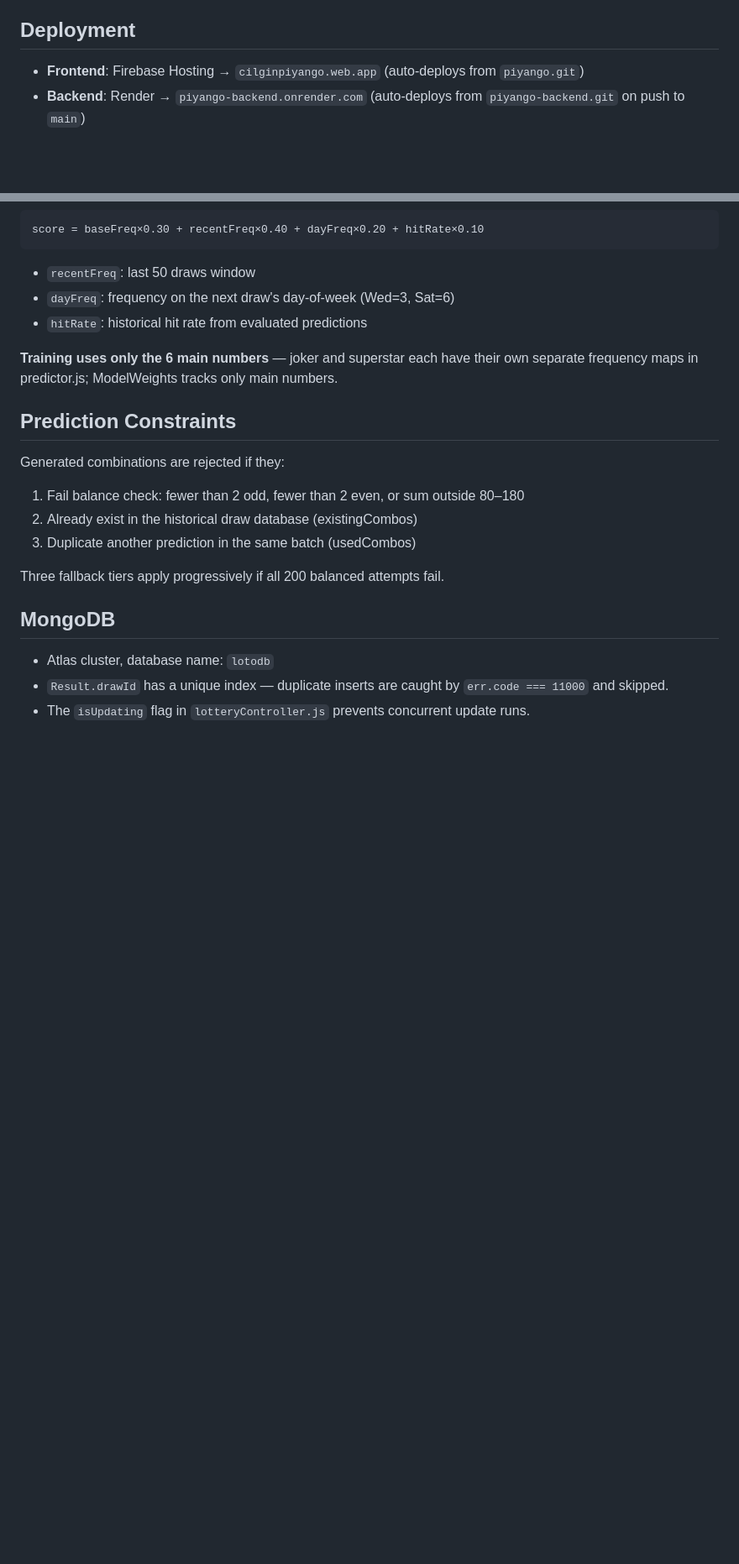
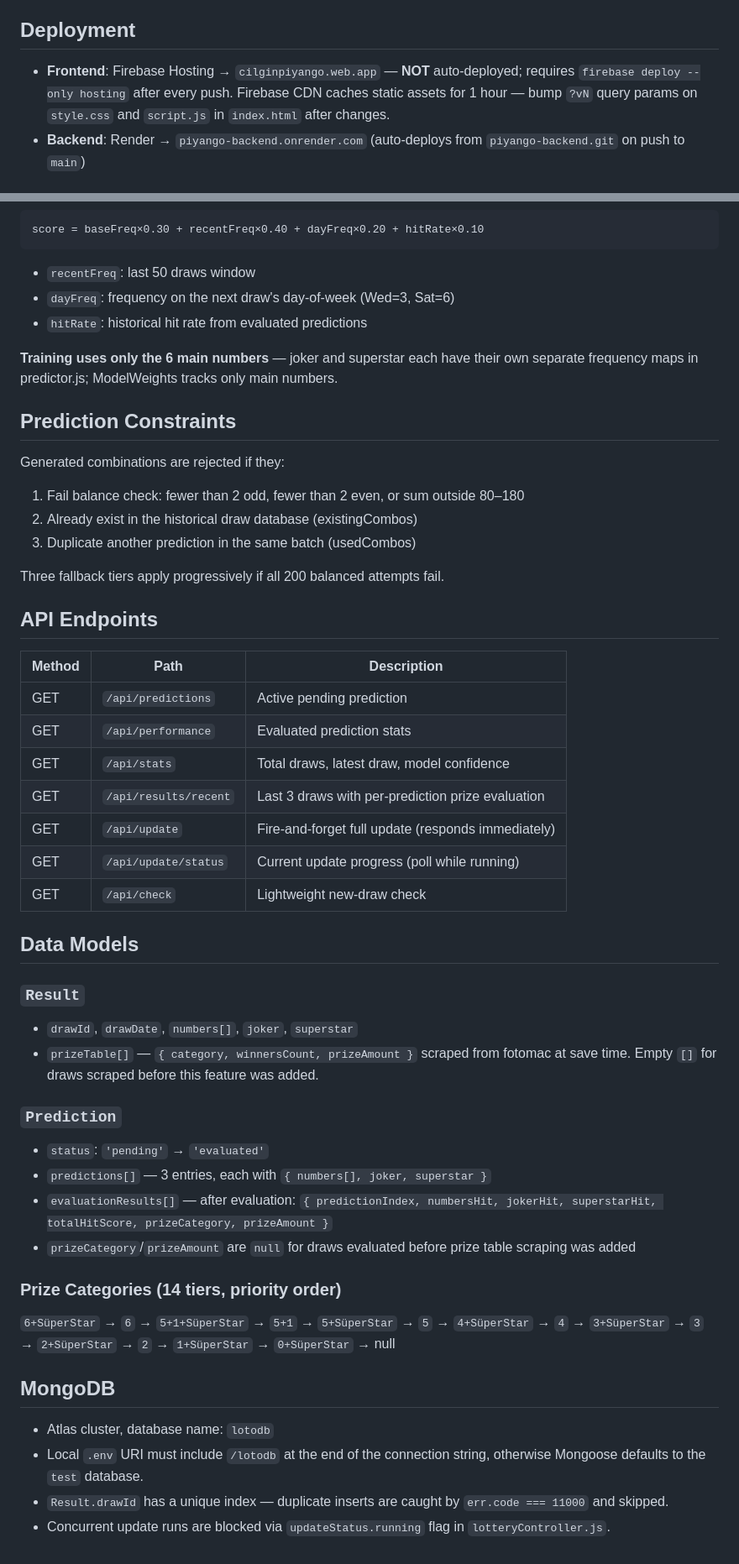
Before and after one commit to Altintren/piyango, a Markdown page: CLAUDE.md, 2 parts joined by grey strips. Shown at 84% size. GitHub-like rendering; blank space fills up the shorter version.

Commit message:
docs: update CLAUDE.md with prize eval, API endpoints, data models, deploy notes
Co-Authored-By: Claude Sonnet 4.6 <noreply@anthropic.com>

```diff
--- a/CLAUDE.md
+++ b/CLAUDE.md
@@ -29,7 +29,7 @@ No test runner, no linter configured.
 
 ## Deployment
 
-- **Frontend**: Firebase Hosting → `cilginpiyango.web.app` (auto-deploys from `piyango.git`)
+- **Frontend**: Firebase Hosting → `cilginpiyango.web.app` — **NOT** auto-deployed; requires `firebase deploy --only hosting` after every push. Firebase CDN caches static assets for 1 hour — bump `?vN` query params on `style.css` and `script.js` in `index.html` after changes.
 - **Backend**: Render → `piyango-backend.onrender.com` (auto-deploys from `piyango-backend.git` on push to `main`)
 
 ## Architecture
@@ -115,8 +117,36 @@ Generated combinations are rejected if they:
 
 Three fallback tiers apply progressively if all 200 balanced attempts fail.
 
+## API Endpoints
+
+| Method | Path | Description |
+|---|---|---|
+| GET | `/api/predictions` | Active pending prediction |
+| GET | `/api/performance` | Evaluated prediction stats |
+| GET | `/api/stats` | Total draws, latest draw, model confidence |
+| GET | `/api/results/recent` | Last 3 draws with per-prediction prize evaluation |
+| GET | `/api/update` | Fire-and-forget full update (responds immediately) |
+| GET | `/api/update/status` | Current update progress (poll while running) |
+| GET | `/api/check` | Lightweight new-draw check |
+
+## Data Models
+
+### `Result`
+- `drawId`, `drawDate`, `numbers[]`, `joker`, `superstar`
+- `prizeTable[]` — `{ category, winnersCount, prizeAmount }` scraped from fotomac at save time. Empty `[]` for draws scraped before this feature was added.
+
+### `Prediction`
+- `status`: `'pending'` → `'evaluated'`
+- `predictions[]` — 3 entries, each with `{ numbers[], joker, superstar }`
+- `evaluationResults[]` — after evaluation: `{ predictionIndex, numbersHit, jokerHit, superstarHit, totalHitScore, prizeCategory, prizeAmount }`
+- `prizeCategory`/`prizeAmount` are `null` for draws evaluated before prize table scraping was added
+
+### Prize Categories (14 tiers, priority order)
+`6+SüperStar` → `6` → `5+1+SüperStar` → `5+1` → `5+SüperStar` → `5` → `4+SüperStar` → `4` → `3+SüperStar` → `3` → `2+SüperStar` → `2` → `1+SüperStar` → `0+SüperStar` → null
+
 ## MongoDB
 
 - Atlas cluster, database name: `lotodb`
+- Local `.env` URI must include `/lotodb` at the end of the connection string, otherwise Mongoose defaults to the `test` database.
 - `Result.drawId` has a unique index — duplicate inserts are caught by `err.code === 11000` and skipped.
-- The `isUpdating` flag in `lotteryController.js` prevents concurrent update runs.
+- Concurrent update runs are blocked via `updateStatus.running` flag in `lotteryController.js`.
```
Also changed, not shown: other parts of CLAUDE.md (+2 -0 lines).
